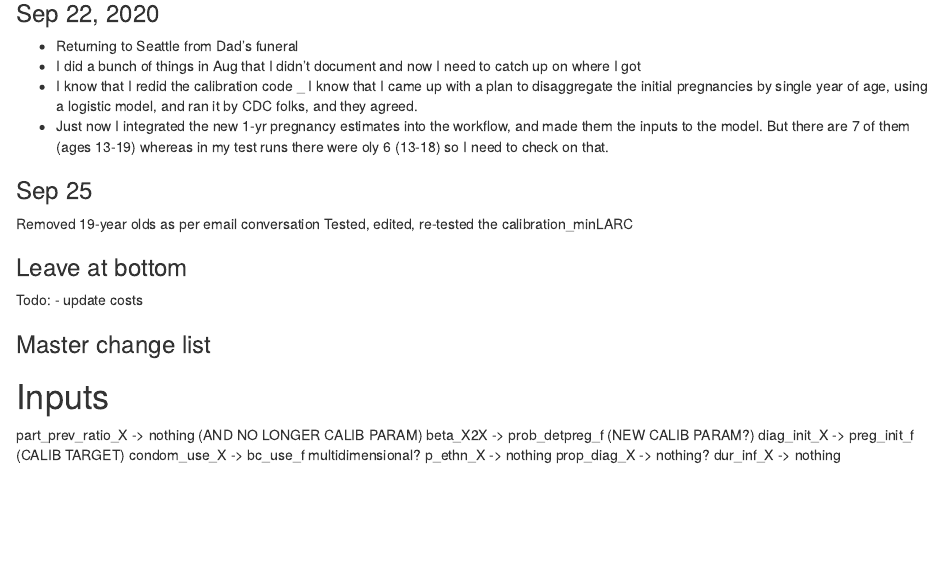
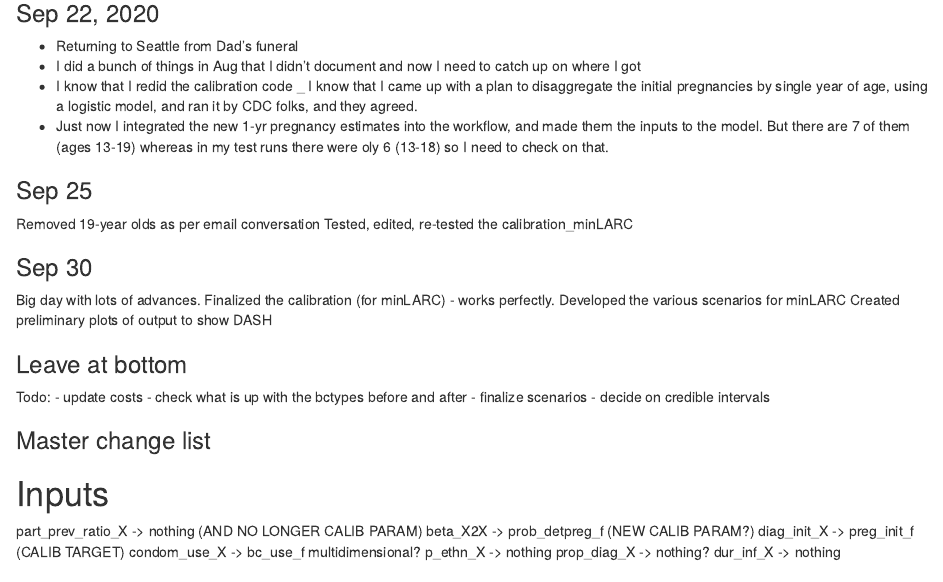
Before and after one commit to statnet/CAMP.10yr.pregnancy, an R Markdown document (CAMP_10yr_pregnancy.Rmd): the page in a window 1100 px wide, from 2670 px down. Rendered offline with R 4.5, knitr and Pandoc, with nearby package versions; some code elsewhere in the file could not run offline.

Commit message:
update journal

```diff
--- a/CAMP_10yr_pregnancy.Rmd
+++ b/CAMP_10yr_pregnancy.Rmd
@@ -136,12 +136,20 @@ _ I know that I came up with a plan to disaggregate the initial pregnancies by s
 Removed 19-year olds as per email conversation
 Tested, edited, re-tested the calibration_minLARC
 
+### Sep 30
+
+Big day with lots of advances.
+Finalized the calibration (for minLARC) - works perfectly.
+Developed the various scenarios for minLARC
+Created preliminary plots of output to show DASH
 
 ### Leave at bottom
 
 Todo:
 - update costs
-
+- check what is up with the bctypes before and after
+- finalize scenarios
+- decide on credible intervals
 
 ### Master change list
 
```
